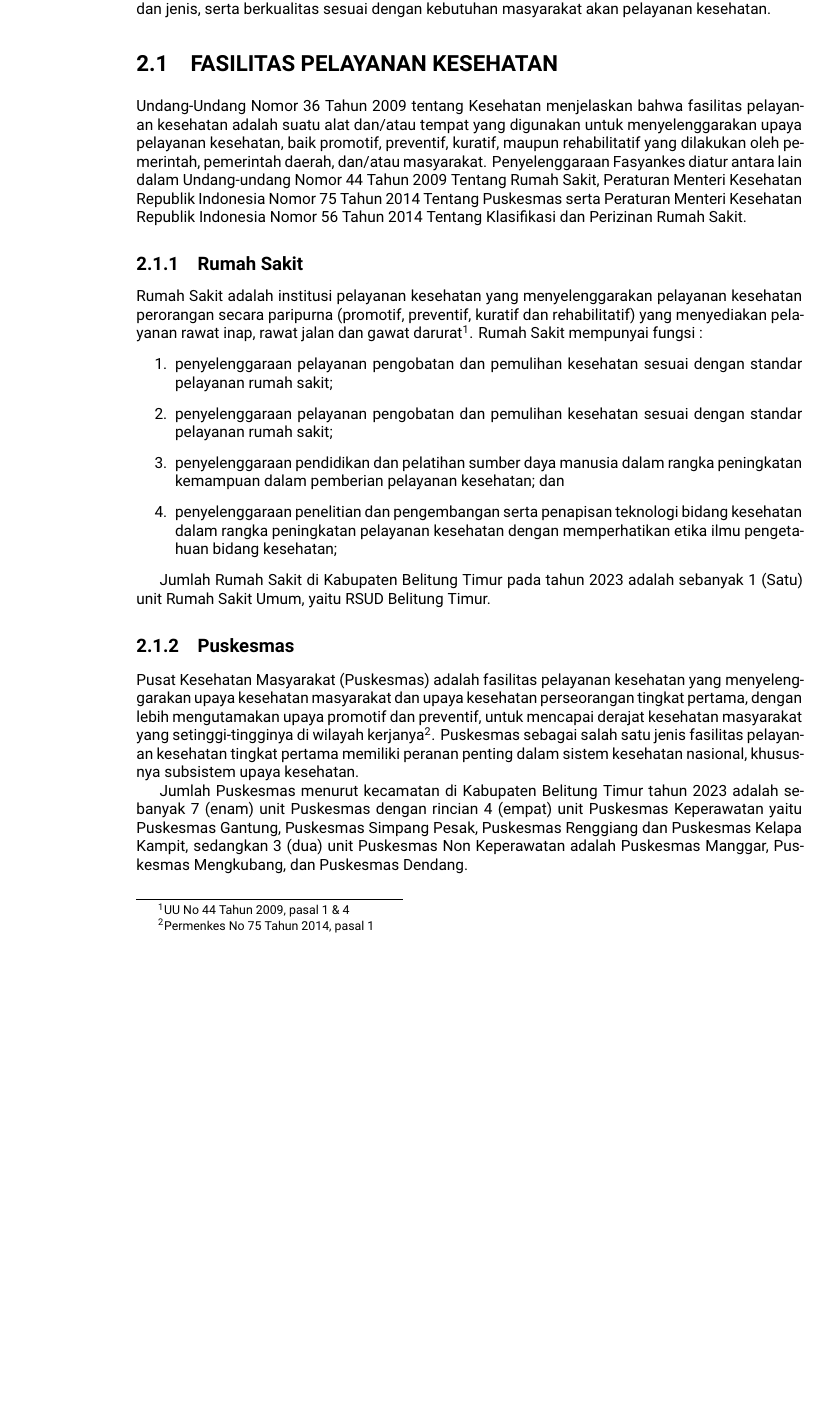
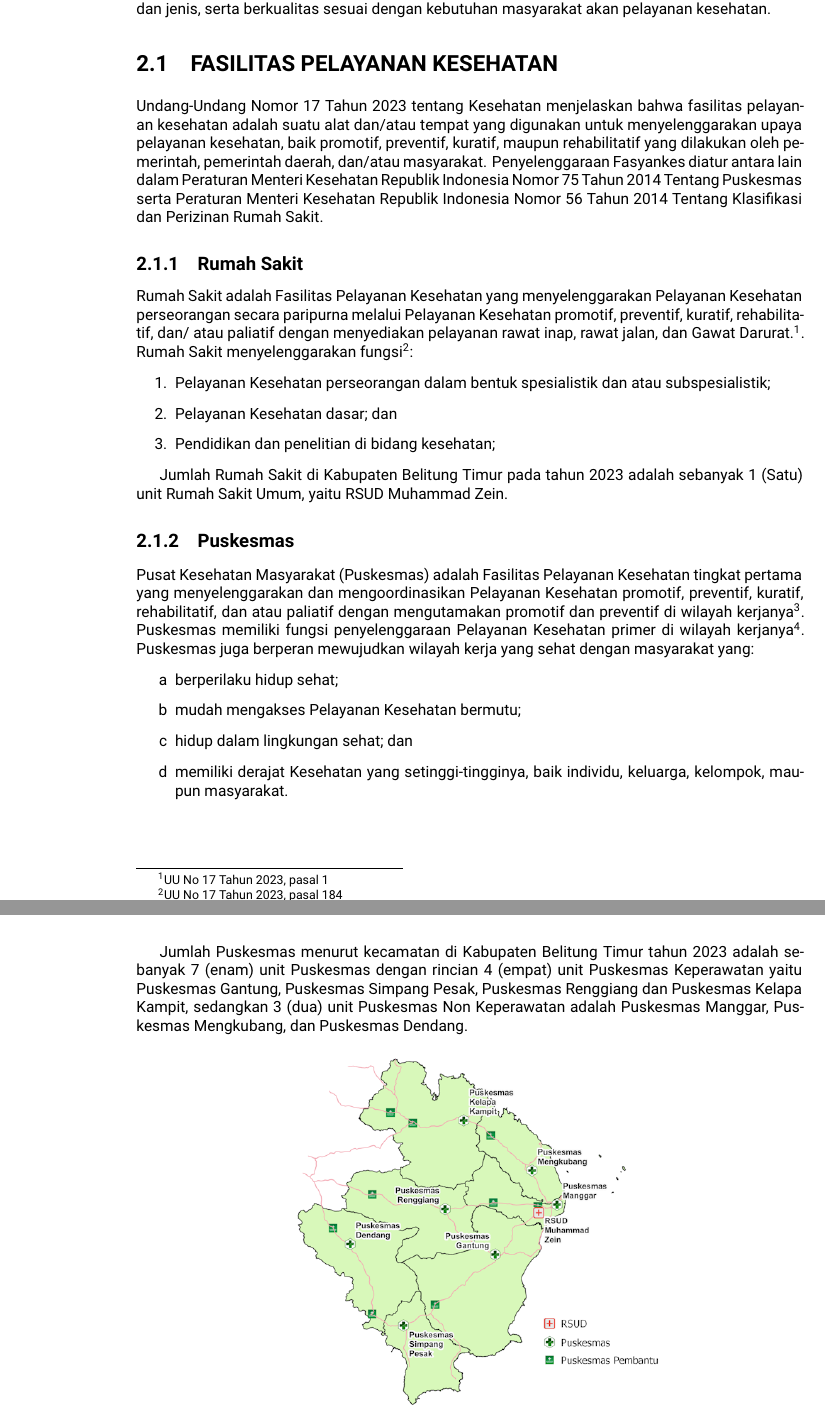
Before and after one commit to willypermana/profil-kesehatan-2023, a LaTeX book (profil2023.tex, which reads bab_00_preamble-front/preamble.tex, bab_02/bab_02_sarana_prasarana_kesehatan.tex): part of page 5 of 20 before the commit and two parts of pages 5 and 6 of 20 after it, the two joined at a grey line, cut so that both start at the same text, the shorter picture padded with empty space. Compiled offline with XeLaTeX; a missing font is replaced by an installed copy or a similar font.

Commit message:
20240313 acer commit

```diff
--- a/bab_00_preamble-front/preamble.tex
+++ b/bab_00_preamble-front/preamble.tex
@@ -13,6 +13,7 @@
 \usepackage{refstyle}
 \usepackage{float}
 \usepackage{todonotes}
+\usepackage{enumitem} % modify ordered list type
 \reversemarginpar % place todo notes on left margin
 \usepackage{graphicx}
 \usepackage{microtype}
--- a/bab_02/bab_02_sarana_prasarana_kesehatan.tex
+++ b/bab_02/bab_02_sarana_prasarana_kesehatan.tex
@@ -2,22 +2,28 @@
 Pelayanan kesehatan kepada masyarakat harus didukung dengan sarana dan prasarana/ fasilitas yang memadai. Fasilitas pelayanan harus tersedia dan terdistribusi secara merata dalam jumlah dan jenis, serta berkualitas sesuai dengan kebutuhan masyarakat akan pelayanan kesehatan.
 
 \section{FASILITAS PELAYANAN KESEHATAN}
-Undang-Undang Nomor 36 Tahun 2009 tentang Kesehatan menjelaskan bahwa fasilitas pelayanan kesehatan adalah suatu alat dan/atau tempat yang digunakan untuk menyelenggarakan upaya pelayanan kesehatan, baik promotif, preventif, kuratif, maupun rehabilitatif yang dilakukan oleh pemerintah, pemerintah daerah, dan/atau masyarakat. Penyelenggaraan Fasyankes diatur antara lain dalam Undang-undang Nomor 44 Tahun 2009 Tentang Rumah Sakit, Peraturan Menteri Kesehatan Republik Indonesia Nomor 75 Tahun 2014 Tentang Puskesmas serta Peraturan Menteri Kesehatan Republik Indonesia Nomor 56 Tahun 2014 Tentang Klasifikasi dan Perizinan Rumah Sakit.
+Undang-Undang Nomor 17 Tahun 2023 tentang Kesehatan menjelaskan bahwa fasilitas pelayanan kesehatan adalah suatu alat dan/atau tempat yang digunakan untuk menyelenggarakan upaya pelayanan kesehatan, baik promotif, preventif, kuratif, maupun rehabilitatif yang dilakukan oleh pemerintah, pemerintah daerah, dan/atau masyarakat. Penyelenggaraan Fasyankes diatur antara lain dalam Peraturan Menteri Kesehatan Republik Indonesia Nomor 75 Tahun 2014 Tentang Puskesmas serta Peraturan Menteri Kesehatan Republik Indonesia Nomor 56 Tahun 2014 Tentang Klasifikasi dan Perizinan Rumah Sakit.
 
 \subsection{Rumah Sakit}
-Rumah Sakit adalah institusi pelayanan kesehatan yang menyelenggarakan pelayanan kesehatan perorangan secara paripurna (promotif, preventif, kuratif dan rehabilitatif) yang menyediakan pelayanan rawat inap, rawat jalan dan gawat darurat\footnote{UU No 44 Tahun 2009, pasal 1 \& 4}. Rumah Sakit mempunyai fungsi :
+Rumah Sakit adalah Fasilitas Pelayanan Kesehatan yang menyelenggarakan Pelayanan Kesehatan perseorangan secara paripurna melalui Pelayanan Kesehatan promotif, preventif, kuratif, rehabilitatif, dan/ atau paliatif dengan menyediakan pelayanan rawat inap, rawat jalan, dan Gawat Darurat.\footnote{UU No 17 Tahun 2023, pasal 1}. Rumah Sakit menyelenggarakan fungsi\footnote{UU No 17 Tahun 2023, pasal 184}:
 \begin{enumerate}
-  \item penyelenggaraan pelayanan pengobatan dan pemulihan kesehatan sesuai dengan standar pelayanan rumah sakit;
-  \item penyelenggaraan pelayanan pengobatan dan pemulihan kesehatan sesuai dengan standar pelayanan rumah sakit;
-  \item penyelenggaraan pendidikan dan pelatihan sumber daya manusia dalam rangka peningkatan kemampuan dalam pemberian pelayanan kesehatan; dan
-  \item penyelenggaraan penelitian dan pengembangan serta penapisan teknologi bidang kesehatan dalam rangka peningkatan pelayanan kesehatan dengan memperhatikan etika ilmu pengetahuan bidang kesehatan;
+  \item Pelayanan Kesehatan perseorangan dalam bentuk spesialistik dan atau subspesialistik;
+  \item Pelayanan Kesehatan dasar; dan
+  \item Pendidikan dan penelitian di bidang kesehatan;
 \end{enumerate}
 
-Jumlah Rumah Sakit di Kabupaten Belitung Timur pada tahun \tP adalah sebanyak 1 (Satu) unit Rumah Sakit Umum, yaitu RSUD Belitung Timur.
+Jumlah Rumah Sakit di Kabupaten Belitung Timur pada tahun \tP adalah sebanyak 1 (Satu) unit Rumah Sakit Umum, yaitu RSUD Muhammad Zein.
 
 \subsection{Puskesmas}
 
-Pusat Kesehatan Masyarakat (Puskesmas) adalah fasilitas pelayanan kesehatan yang menyelenggarakan upaya kesehatan masyarakat dan upaya kesehatan perseorangan tingkat pertama, dengan lebih mengutamakan upaya promotif dan preventif, untuk mencapai derajat kesehatan masyarakat yang setinggi-tingginya di wilayah kerjanya\footnote{Permenkes No 75 Tahun 2014, pasal 1}. Puskesmas sebagai salah satu jenis fasilitas pelayanan kesehatan tingkat pertama memiliki peranan penting dalam sistem kesehatan nasional, khususnya subsistem upaya kesehatan.
+Pusat Kesehatan Masyarakat (Puskesmas) adalah Fasilitas Pelayanan Kesehatan tingkat pertama yang menyelenggarakan dan mengoordinasikan
+Pelayanan Kesehatan promotif, preventif, kuratif, rehabilitatif, dan atau paliatif dengan mengutamakan promotif dan preventif di wilayah kerjanya\footnote{UU No 17 Tahun 2023, pasal 1}. Puskesmas memiliki fungsi penyelenggaraan Pelayanan Kesehatan primer di wilayah kerjanya\footnote{UU No 17 Tahun 2023, pasal 180}. Puskesmas juga berperan mewujudkan wilayah kerja yang sehat dengan masyarakat yang:
+\begin{enumerate}[label=\alph*]
+	\item berperilaku hidup sehat;
+	\item mudah mengakses Pelayanan Kesehatan bermutu;
+	\item hidup dalam lingkungan sehat; dan
+	\item memiliki derajat Kesehatan yang setinggi-tingginya, baik individu, keluarga, kelompok, maupun masyarakat.
+\end{enumerate}
 
 Jumlah Puskesmas menurut kecamatan di Kabupaten Belitung Timur tahun \tP adalah sebanyak 7 (enam) unit Puskesmas dengan rincian 4 (empat) unit Puskesmas Keperawatan yaitu Puskesmas Gantung, Puskesmas Simpang Pesak, Puskesmas Renggiang dan Puskesmas Kelapa Kampit, sedangkan 3 (dua) unit Puskesmas Non Keperawatan adalah Puskesmas Manggar, Puskesmas Mengkubang, dan Puskesmas Dendang.
 
```
Also changed, not shown: bab_02/bab_02_3_dataPosyandu.csv (+8 -8 lines), bab_02/bab_02_3_posyandu.pdf (added), bab_02/bab_02_sarana_prasarana_kesehatan.tex (3 more changed lines).
